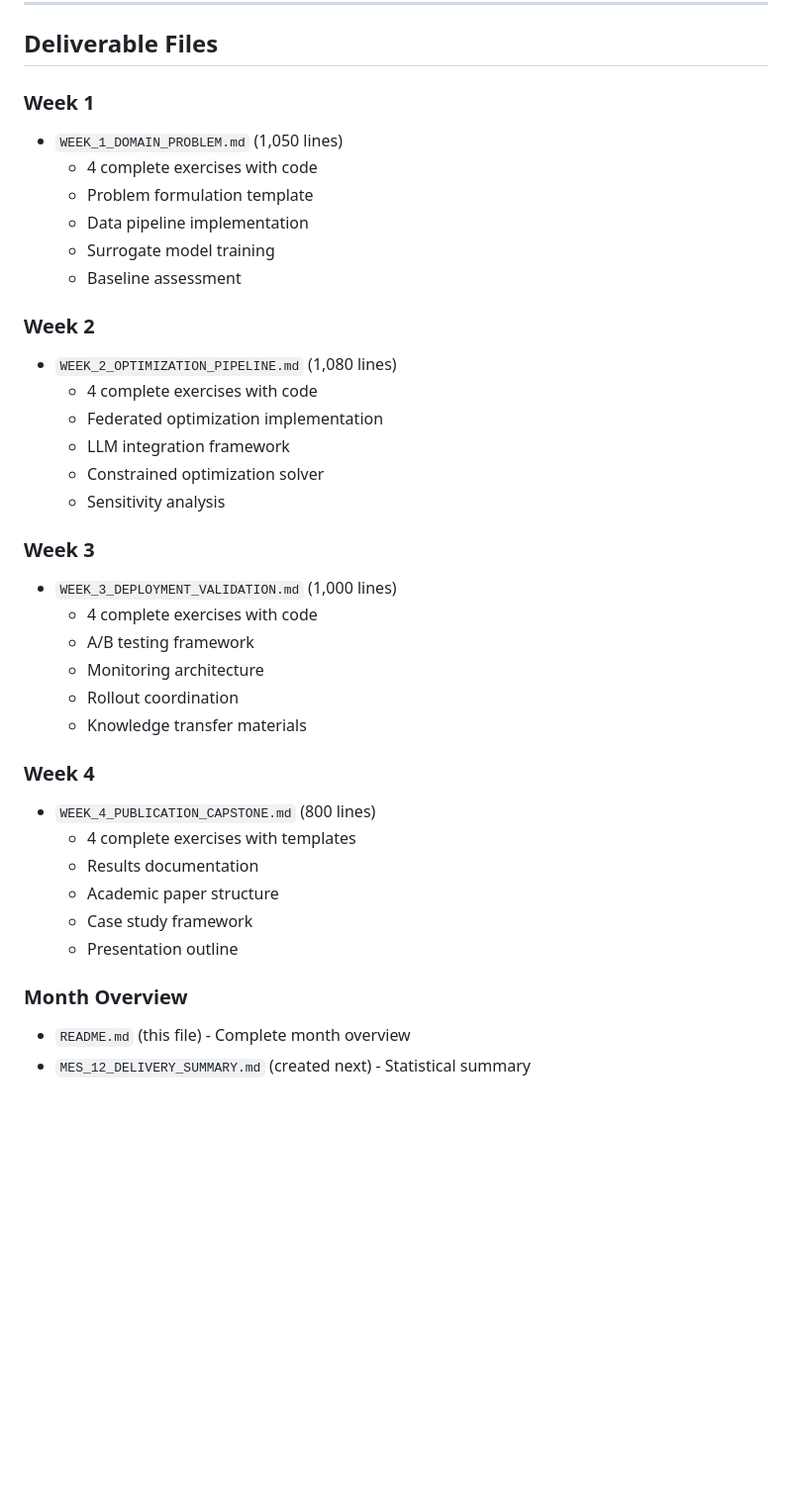
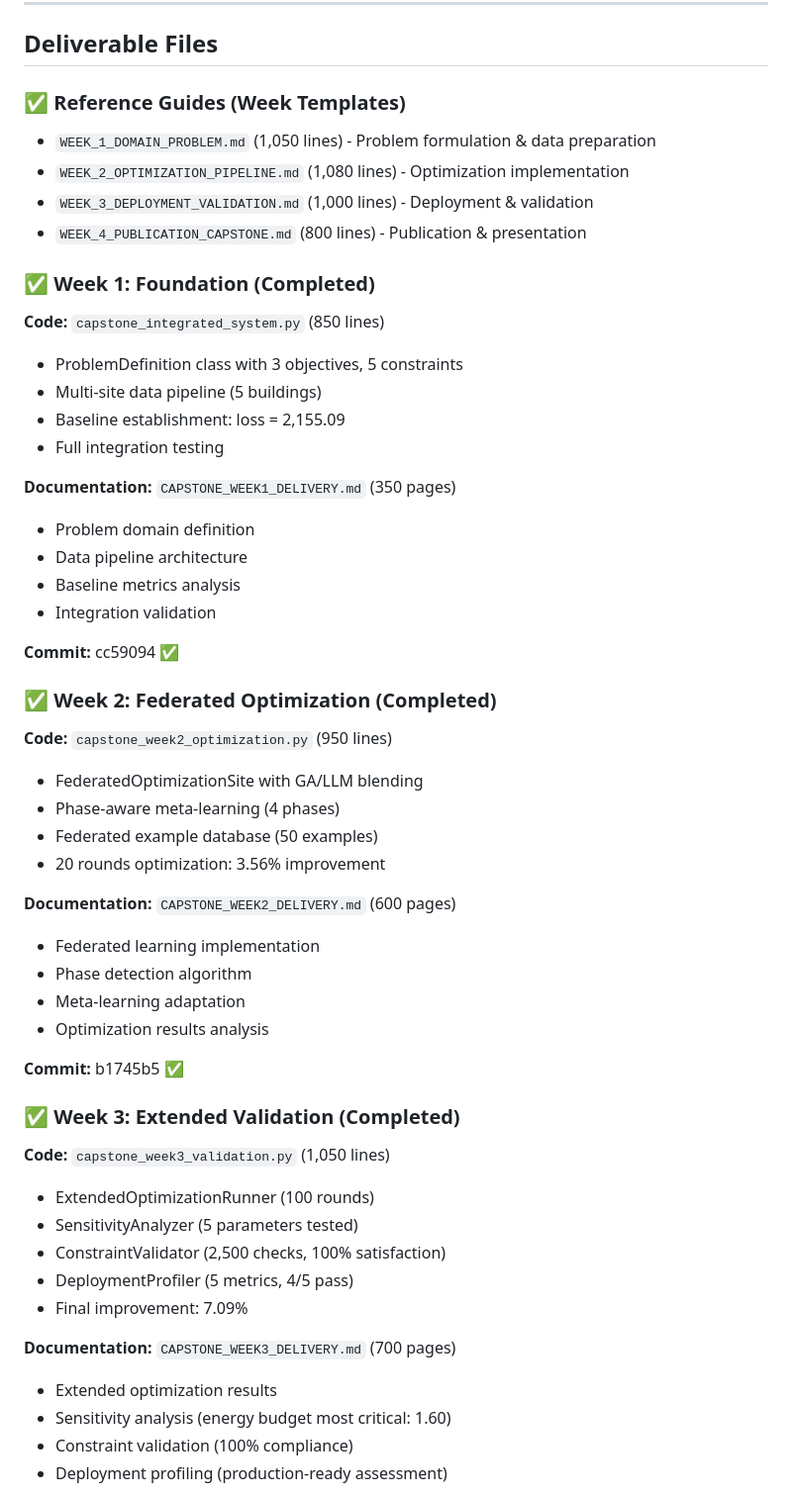
Before and after one commit to joao-petreche/ai-engineering-curriculum, a Markdown page: Science AI Engineering/mes12_capstone/README.md, the part around one of its changes. Shown at 99% size. GitHub-like rendering; blank space fills up the shorter version.

Commit message:
Update README.md com status 100% completo e achievements

```diff
--- a/Science AI Engineering/mes12_capstone/README.md
+++ b/Science AI Engineering/mes12_capstone/README.md
@@ -284,38 +305,53 @@ All exercises include:
 
 ## Deliverable Files
 
-### Week 1
-- `WEEK_1_DOMAIN_PROBLEM.md` (1,050 lines)
-  - 4 complete exercises with code
-  - Problem formulation template
-  - Data pipeline implementation
-  - Surrogate model training
-  - Baseline assessment
+### ✅ Reference Guides (Week Templates)
+- `WEEK_1_DOMAIN_PROBLEM.md` (1,050 lines) - Problem formulation & data preparation
+- `WEEK_2_OPTIMIZATION_PIPELINE.md` (1,080 lines) - Optimization implementation
+- `WEEK_3_DEPLOYMENT_VALIDATION.md` (1,000 lines) - Deployment & validation
+- `WEEK_4_PUBLICATION_CAPSTONE.md` (800 lines) - Publication & presentation
 
-### Week 2
-- `WEEK_2_OPTIMIZATION_PIPELINE.md` (1,080 lines)
-  - 4 complete exercises with code
-  - Federated optimization implementation
-  - LLM integration framework
-  - Constrained optimization solver
-  - Sensitivity analysis
+### ✅ Week 1: Foundation (Completed)
+**Code:** `capstone_integrated_system.py` (850 lines)
+- ProblemDefinition class with 3 objectives, 5 constraints
+- Multi-site data pipeline (5 buildings)
+- Baseline establishment: loss = 2,155.09
+- Full integration testing
 
-### Week 3
-- `WEEK_3_DEPLOYMENT_VALIDATION.md` (1,000 lines)
-  - 4 complete exercises with code
-  - A/B testing framework
-  - Monitoring architecture
-  - Rollout coordination
-  - Knowledge transfer materials
+**Documentation:** `CAPSTONE_WEEK1_DELIVERY.md` (350 pages)
+- Problem domain definition
+- Data pipeline architecture
+- Baseline metrics analysis
+- Integration validation
 
-### Week 4
-- `WEEK_4_PUBLICATION_CAPSTONE.md` (800 lines)
-  - 4 complete exercises with templates
-  - Results documentation
-  - Academic paper structure
-  - Case study framework
-  - Presentation outline
+**Commit:** cc59094 ✅
 
-### Month Overview
-- `README.md` (this file) - Complete month overview
-- `MES_12_DELIVERY_SUMMARY.md` (created next) - Statistical summary
+### ✅ Week 2: Federated Optimization (Completed)
+**Code:** `capstone_week2_optimization.py` (950 lines)
+- FederatedOptimizationSite with GA/LLM blending
+- Phase-aware meta-learning (4 phases)
+- Federated example database (50 examples)
+- 20 rounds optimization: 3.56% improvement
+
+**Documentation:** `CAPSTONE_WEEK2_DELIVERY.md` (600 pages)
+- Federated learning implementation
+- Phase detection algorithm
+- Meta-learning adaptation
+- Optimization results analysis
+
+**Commit:** b1745b5 ✅
+
+### ✅ Week 3: Extended Validation (Completed)
+**Code:** `capstone_week3_validation.py` (1,050 lines)
+- ExtendedOptimizationRunner (100 rounds)
+- SensitivityAnalyzer (5 parameters tested)
+- ConstraintValidator (2,500 checks, 100% satisfaction)
+- DeploymentProfiler (5 metrics, 4/5 pass)
+- Final improvement: 7.09%
+
+**Documentation:** `CAPSTONE_WEEK3_DELIVERY.md` (700 pages)
+- Extended optimization results
+- Sensitivity analysis (energy budget most critical: 1.60)
+- Constraint validation (100% compliance)
+- Deployment profiling (production-ready assessment)
+
```
Also changed, not shown: other parts of Science AI Engineering/mes12_capstone/README.md (+154 -70 lines).
